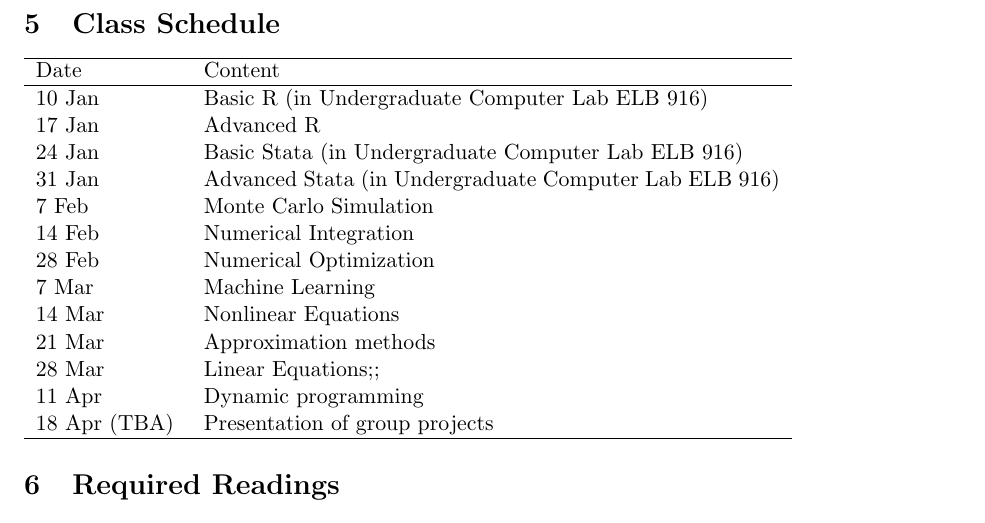
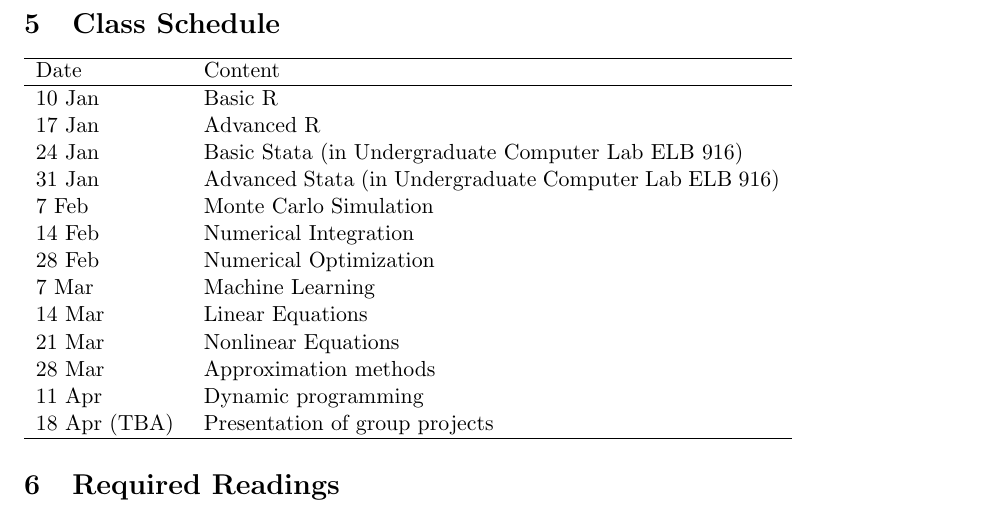
Before and after one commit to zhentaoshi/econ5170, a LaTeX document (ComputationalMethods_outline_Spring2018_ForStudent.tex): part of page 2 of 2, cut so that both start at the same text. Compiled offline with pdfLaTeX.

Commit message:
fix errors in syllabus

```diff
--- a/ComputationalMethods_outline_Spring2018_ForStudent.tex
+++ b/ComputationalMethods_outline_Spring2018_ForStudent.tex
@@ -54,7 +54,7 @@ Computational economics has not been part of the core curriculum of postgraduate
   \hline
   Date & Content \\
   \hline
-  10 Jan & Basic R (in Undergraduate Computer Lab ELB 916) \\
+  10 Jan & Basic R \\
   17 Jan & Advanced R \\
   24 Jan & Basic Stata (in Undergraduate Computer Lab ELB 916) \\
   31 Jan & Advanced Stata (in Undergraduate Computer Lab ELB 916)  \\
@@ -62,9 +62,9 @@ Computational economics has not been part of the core curriculum of postgraduate
   14 Feb & Numerical Integration \\
   28 Feb & Numerical Optimization  \\
   7 Mar &  Machine Learning  \\
-  14 Mar &  Nonlinear Equations \\
-  21 Mar & Approximation methods \\
-  28 Mar & Linear Equations;;  \\
+  14 Mar & Linear Equations \\
+  21 Mar & Nonlinear Equations \\
+  28 Mar & Approximation methods \\
   11 Apr & Dynamic programming \\
   18 Apr (TBA) & Presentation of group projects \\
   \hline
```
Also changed, not shown: ComputationalMethods_outline_Spring2018_ForStudent.pdf.
